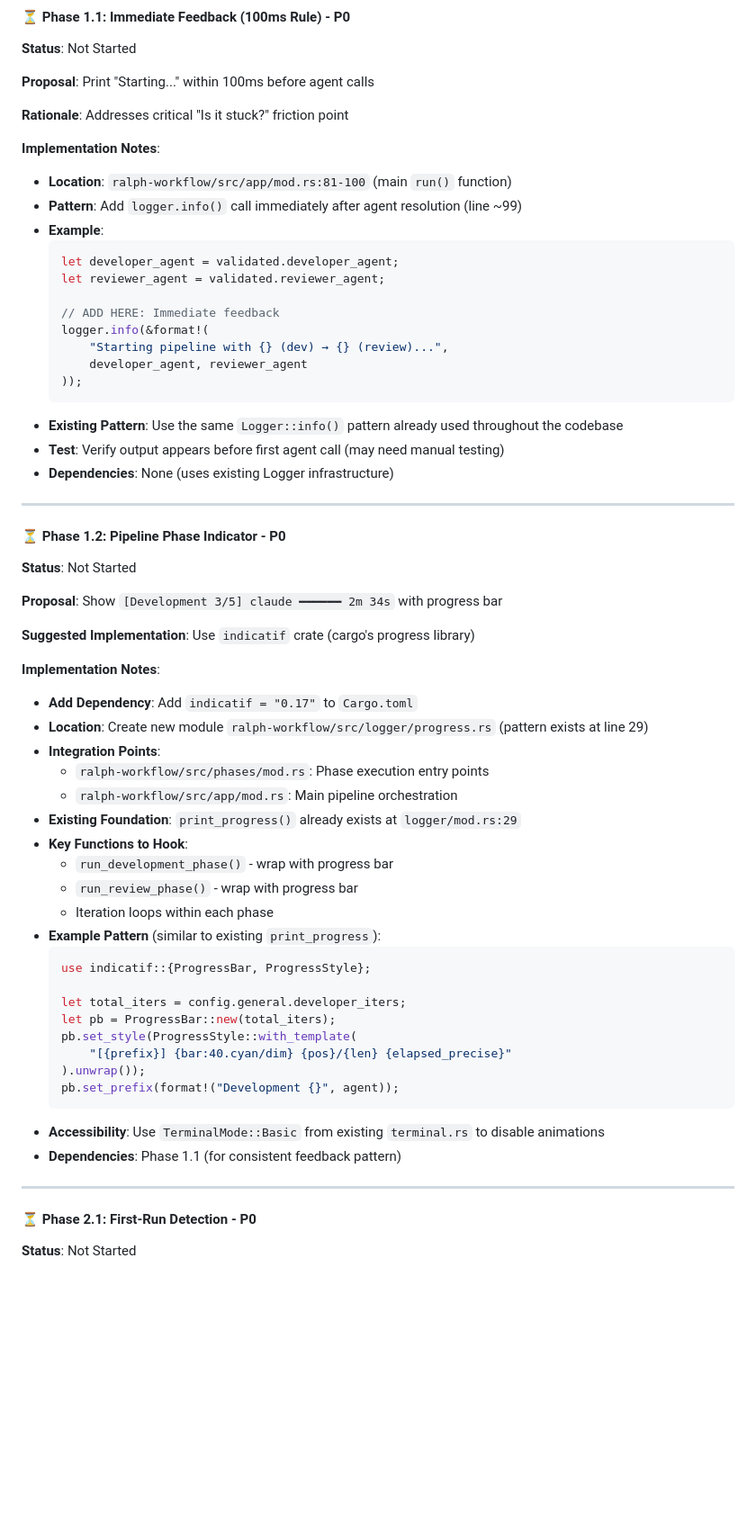
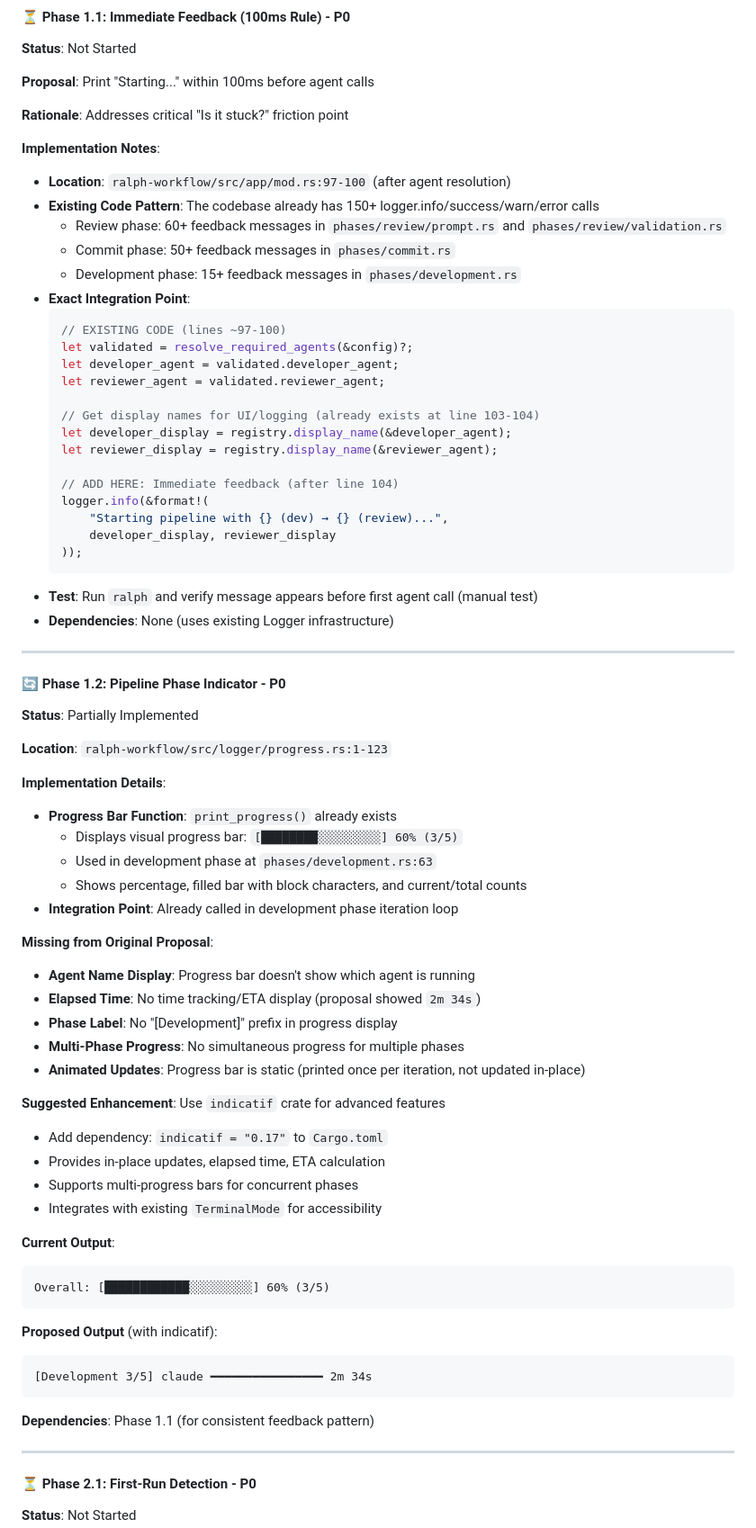
Before and after one commit to mistlight/Ralph-Workflow-Mirror, a Markdown page: docs/RFC/RFC-002-ux-improvements.md, the part around one of its changes. Shown at 90% size. GitHub-like rendering; blank space fills up the shorter version.

````diff
--- a/docs/RFC/RFC-002-ux-improvements.md
+++ b/docs/RFC/RFC-002-ux-improvements.md
@@ -261,57 +261,70 @@ This section tracks the implementation status of RFC-002 proposals against the a
 **Rationale**: Addresses critical "Is it stuck?" friction point
 
 **Implementation Notes**:
-- **Location**: `ralph-workflow/src/app/mod.rs:81-100` (main `run()` function)
-- **Pattern**: Add `logger.info()` call immediately after agent resolution (line ~99)
-- **Example**:
+- **Location**: `ralph-workflow/src/app/mod.rs:97-100` (after agent resolution)
+- **Existing Code Pattern**: The codebase already has 150+ logger.info/success/warn/error calls
+  - Review phase: 60+ feedback messages in `phases/review/prompt.rs` and `phases/review/validation.rs`
+  - Commit phase: 50+ feedback messages in `phases/commit.rs`
+  - Development phase: 15+ feedback messages in `phases/development.rs`
+- **Exact Integration Point**:
   ```rust
+  // EXISTING CODE (lines ~97-100)
+  let validated = resolve_required_agents(&config)?;
   let developer_agent = validated.developer_agent;
   let reviewer_agent = validated.reviewer_agent;
 
-  // ADD HERE: Immediate feedback
+  // Get display names for UI/logging (already exists at line 103-104)
+  let developer_display = registry.display_name(&developer_agent);
+  let reviewer_display = registry.display_name(&reviewer_agent);
+
+  // ADD HERE: Immediate feedback (after line 104)
   logger.info(&format!(
       "Starting pipeline with {} (dev) → {} (review)...",
-      developer_agent, reviewer_agent
+      developer_display, reviewer_display
   ));
   ```
-- **Existing Pattern**: Use the same `Logger::info()` pattern already used throughout the codebase
-- **Test**: Verify output appears before first agent call (may need manual testing)
+- **Test**: Run `ralph` and verify message appears before first agent call (manual test)
 - **Dependencies**: None (uses existing Logger infrastructure)
 
 ---
 
-#### ⏳ Phase 1.2: Pipeline Phase Indicator - P0
-
-**Status**: Not Started
-
-**Proposal**: Show `[Development 3/5] claude ━━━━━━ 2m 34s` with progress bar
-
-**Suggested Implementation**: Use `indicatif` crate (cargo's progress library)
-
-**Implementation Notes**:
-- **Add Dependency**: Add `indicatif = "0.17"` to `Cargo.toml`
-- **Location**: Create new module `ralph-workflow/src/logger/progress.rs` (pattern exists at line 29)
-- **Integration Points**:
-  - `ralph-workflow/src/phases/mod.rs`: Phase execution entry points
-  - `ralph-workflow/src/app/mod.rs`: Main pipeline orchestration
-- **Existing Foundation**: `print_progress()` already exists at `logger/mod.rs:29`
-- **Key Functions to Hook**:
-  - `run_development_phase()` - wrap with progress bar
-  - `run_review_phase()` - wrap with progress bar
-  - Iteration loops within each phase
-- **Example Pattern** (similar to existing `print_progress`):
-  ```rust
-  use indicatif::{ProgressBar, ProgressStyle};
-
-  let total_iters = config.general.developer_iters;
-  let pb = ProgressBar::new(total_iters);
-  pb.set_style(ProgressStyle::with_template(
-      "[{prefix}] {bar:40.cyan/dim} {pos}/{len} {elapsed_precise}"
-  ).unwrap());
-  pb.set_prefix(format!("Development {}", agent));
-  ```
-- **Accessibility**: Use `TerminalMode::Basic` from existing `terminal.rs` to disable animations
-- **Dependencies**: Phase 1.1 (for consistent feedback pattern)
+#### 🔄 Phase 1.2: Pipeline Phase Indicator - P0
+
+**Status**: Partially Implemented
+
+**Location**: `ralph-workflow/src/logger/progress.rs:1-123`
+
+**Implementation Details**:
+- **Progress Bar Function**: `print_progress()` already exists
+  - Displays visual progress bar: `[████████░░░░░░░░░] 60% (3/5)`
+  - Used in development phase at `phases/development.rs:63`
+  - Shows percentage, filled bar with block characters, and current/total counts
+- **Integration Point**: Already called in development phase iteration loop
+
+**Missing from Original Proposal**:
+- **Agent Name Display**: Progress bar doesn't show which agent is running
+- **Elapsed Time**: No time tracking/ETA display (proposal showed `2m 34s`)
+- **Phase Label**: No "[Development]" prefix in progress display
+- **Multi-Phase Progress**: No simultaneous progress for multiple phases
+- **Animated Updates**: Progress bar is static (printed once per iteration, not updated in-place)
+
+**Suggested Enhancement**: Use `indicatif` crate for advanced features
+- Add dependency: `indicatif = "0.17"` to `Cargo.toml`
+- Provides in-place updates, elapsed time, ETA calculation
+- Supports multi-progress bars for concurrent phases
+- Integrates with existing `TerminalMode` for accessibility
+
+**Current Output**:
+```
+Overall: [████████████░░░░░░░░░] 60% (3/5)
+```
+
+**Proposed Output** (with indicatif):
+```
+[Development 3/5] claude ━━━━━━━━━━━━━━━━ 2m 34s
+```
+
+**Dependencies**: Phase 1.1 (for consistent feedback pattern)
 
 ---
 
````
Also changed, not shown: other parts of docs/RFC/RFC-002-ux-improvements.md (+137 -91 lines).
